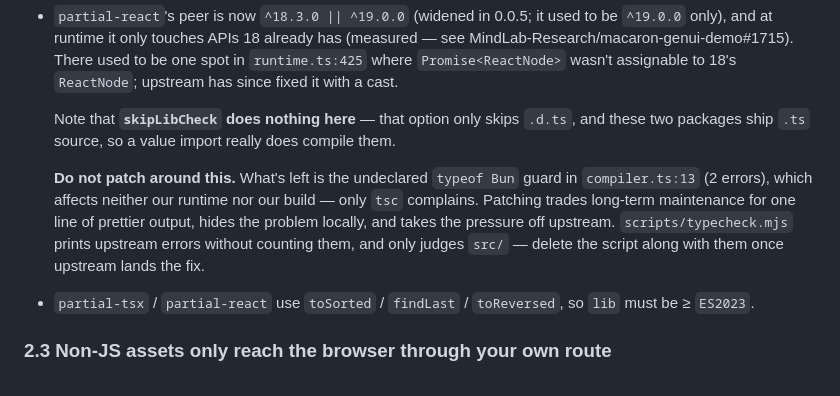
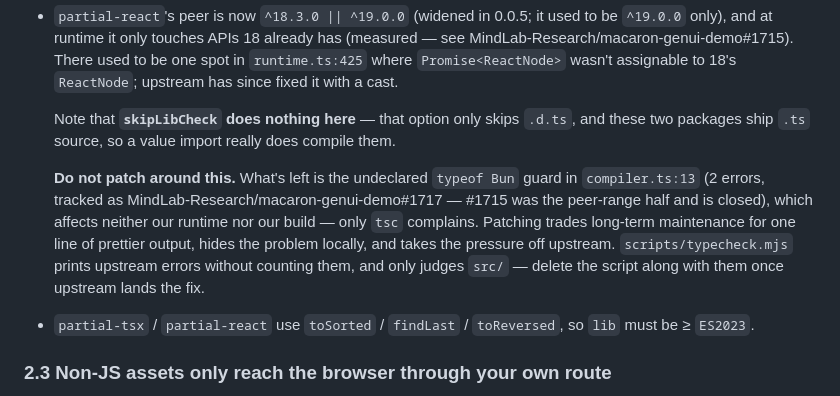
Before and after one commit to CNSeniorious000/dsh-generative-ui, a Markdown page: CLAUDE.md, the part around the change. Rendered like a GitHub page.

Commit message:
name the still-open issue in the upstream-error note too

```diff
--- a/CLAUDE.md
+++ b/CLAUDE.md
@@ -49,7 +49,7 @@ Consequences:
 
   Note that **`skipLibCheck` does nothing here** — that option only skips `.d.ts`, and these two packages ship `.ts` source, so a value import really does compile them.
 
-  **Do not patch around this.** What's left is the undeclared `typeof Bun` guard in `compiler.ts:13` (2 errors), which affects neither our runtime nor our build — only `tsc` complains. Patching trades long-term maintenance for one line of prettier output, hides the problem locally, and takes the pressure off upstream. `scripts/typecheck.mjs` prints upstream errors without counting them, and only judges `src/` — delete the script along with them once upstream lands the fix.
+  **Do not patch around this.** What's left is the undeclared `typeof Bun` guard in `compiler.ts:13` (2 errors, tracked as MindLab-Research/macaron-genui-demo#1717 — #1715 was the peer-range half and is closed), which affects neither our runtime nor our build — only `tsc` complains. Patching trades long-term maintenance for one line of prettier output, hides the problem locally, and takes the pressure off upstream. `scripts/typecheck.mjs` prints upstream errors without counting them, and only judges `src/` — delete the script along with them once upstream lands the fix.
 - `partial-tsx` / `partial-react` use `toSorted` / `findLast` / `toReversed`, so `lib` must be ≥ `ES2023`.
 
 ### 2.3 Non-JS assets only reach the browser through your own route
```
